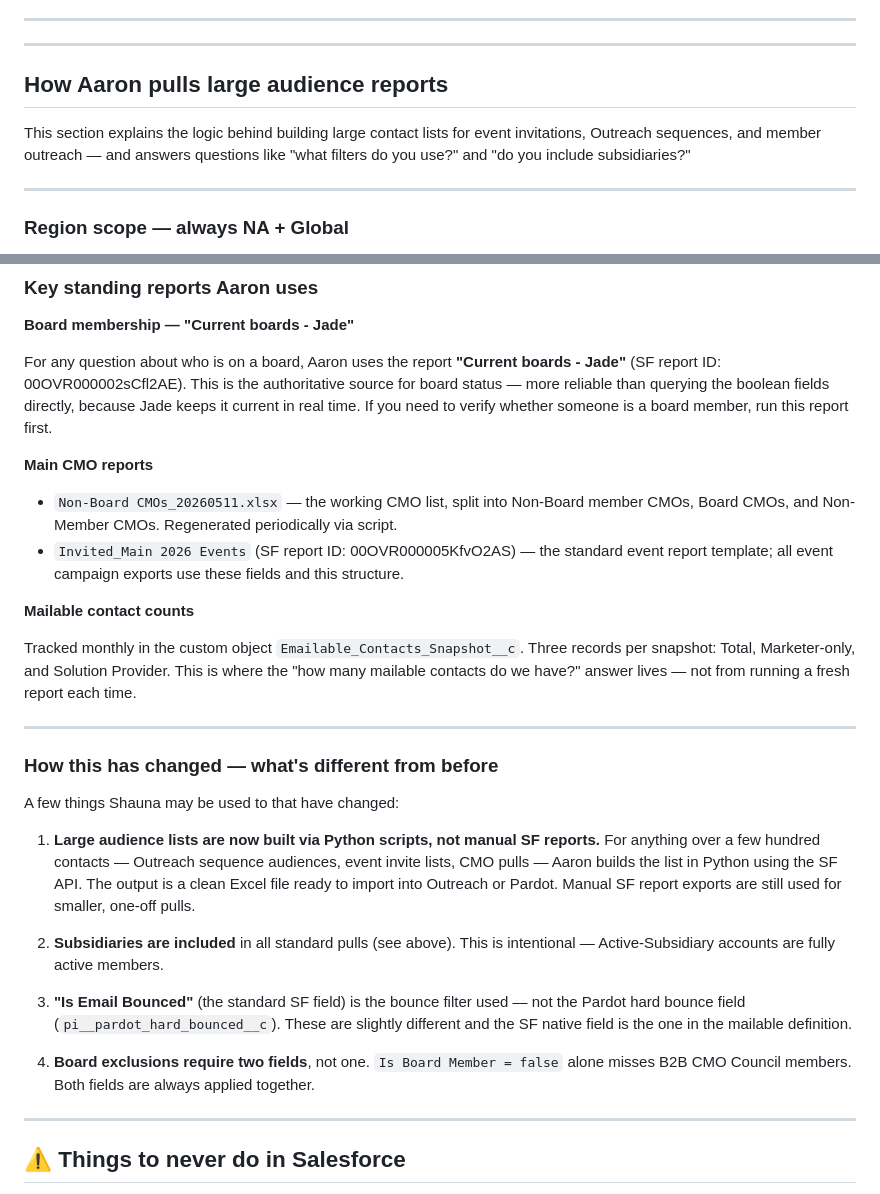
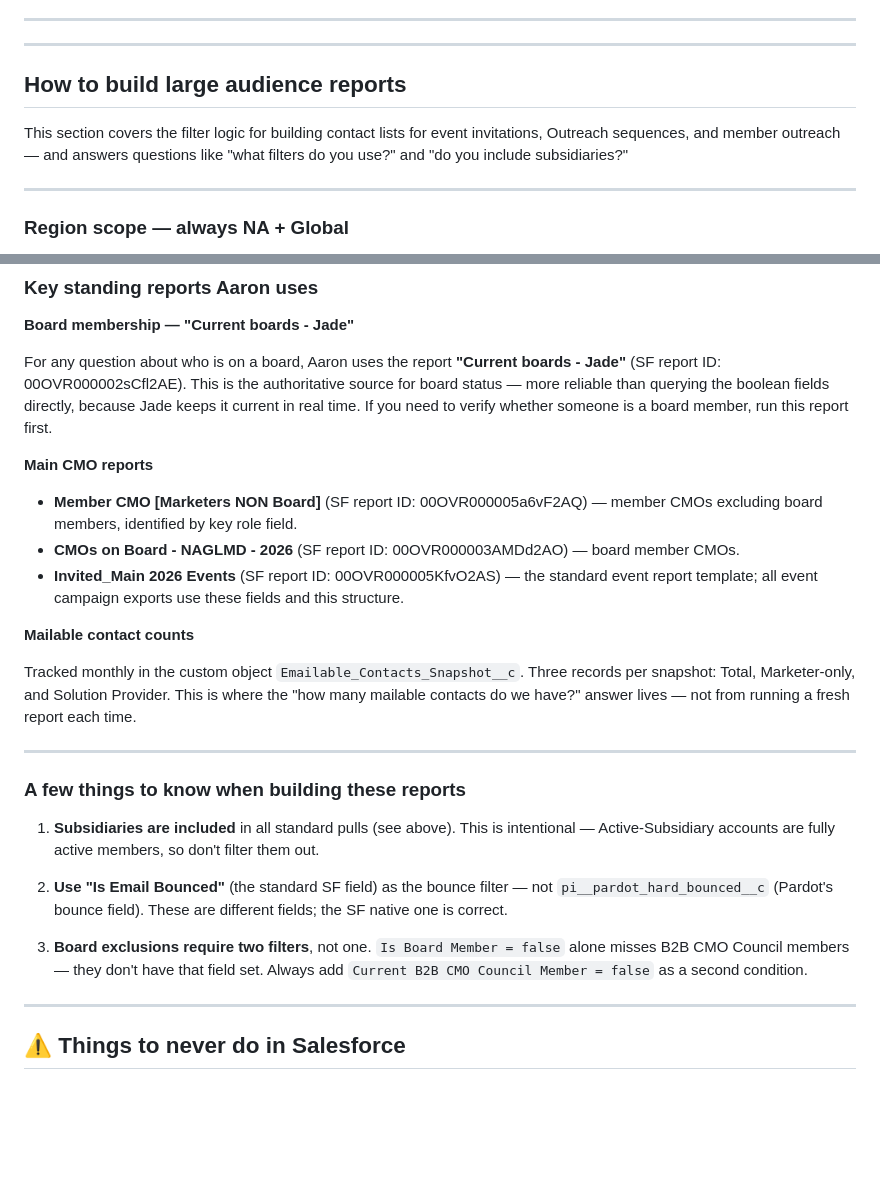
Before and after one commit to aaronsultan1/aaron-coverage, a Markdown page: sections/04-salesforce-data/README.md, 2 parts joined by grey strips. GitHub-like rendering; blank space fills up the shorter version.

Commit message:
Remove Python/local file refs from SF reporting guide
Rewrites the 'how to build reports' section to be useful for
someone working directly in Salesforce. Replaces xlsx file
references with actual SF report IDs, removes Python script
mention, and reframes change notes as practical SF filter guidance.

Co-Authored-By: Claude Sonnet 4.6 <noreply@anthropic.com>

```diff
--- a/sections/04-salesforce-data/README.md
+++ b/sections/04-salesforce-data/README.md
@@ -152,9 +152,9 @@ Campaigns in Salesforce track who was invited, registered, or attended an event
 
 ---
 
-## How Aaron pulls large audience reports
+## How to build large audience reports
 
-This section explains the logic behind building large contact lists for event invitations, Outreach sequences, and member outreach — and answers questions like "what filters do you use?" and "do you include subsidiaries?"
+This section covers the filter logic for building contact lists for event invitations, Outreach sequences, and member outreach — and answers questions like "what filters do you use?" and "do you include subsidiaries?"
 
 ---
 
@@ -255,8 +255,9 @@ For any question about who is on a board, Aaron uses the report **"Current board
 
 **Main CMO reports**
 
-- `Non-Board CMOs_20260511.xlsx` — the working CMO list, split into Non-Board member CMOs, Board CMOs, and Non-Member CMOs. Regenerated periodically via script.
-- `Invited_Main 2026 Events` (SF report ID: 00OVR000005KfvO2AS) — the standard event report template; all event campaign exports use these fields and this structure.
+- **Member CMO [Marketers NON Board]** (SF report ID: 00OVR000005a6vF2AQ) — member CMOs excluding board members, identified by key role field.
+- **CMOs on Board - NAGLMD - 2026** (SF report ID: 00OVR000003AMDd2AO) — board member CMOs.
+- **Invited_Main 2026 Events** (SF report ID: 00OVR000005KfvO2AS) — the standard event report template; all event campaign exports use these fields and this structure.
 
 **Mailable contact counts**
 
@@ -264,17 +265,13 @@ Tracked monthly in the custom object `Emailable_Contacts_Snapshot__c`. Three rec
 
 ---
 
-### How this has changed — what's different from before
+### A few things to know when building these reports
 
-A few things Shauna may be used to that have changed:
+1. **Subsidiaries are included** in all standard pulls (see above). This is intentional — Active-Subsidiary accounts are fully active members, so don't filter them out.
 
-1. **Large audience lists are now built via Python scripts, not manual SF reports.** For anything over a few hundred contacts — Outreach sequence audiences, event invite lists, CMO pulls — Aaron builds the list in Python using the SF API. The output is a clean Excel file ready to import into Outreach or Pardot. Manual SF report exports are still used for smaller, one-off pulls.
+2. **Use "Is Email Bounced"** (the standard SF field) as the bounce filter — not `pi__pardot_hard_bounced__c` (Pardot's bounce field). These are different fields; the SF native one is correct.
 
-2. **Subsidiaries are included** in all standard pulls (see above). This is intentional — Active-Subsidiary accounts are fully active members.
-
-3. **"Is Email Bounced"** (the standard SF field) is the bounce filter used — not the Pardot hard bounce field (`pi__pardot_hard_bounced__c`). These are slightly different and the SF native field is the one in the mailable definition.
-
-4. **Board exclusions require two fields**, not one. `Is Board Member = false` alone misses B2B CMO Council members. Both fields are always applied together.
+3. **Board exclusions require two filters**, not one. `Is Board Member = false` alone misses B2B CMO Council members — they don't have that field set. Always add `Current B2B CMO Council Member = false` as a second condition.
 
 ---
 
```
